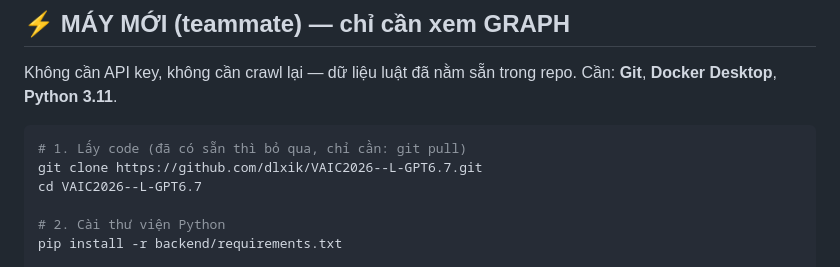
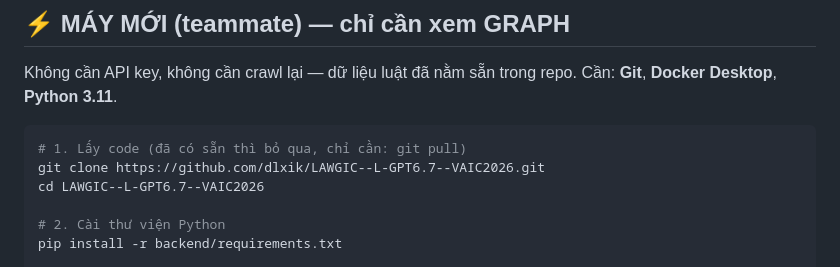
Before and after one commit to dlxik/LAWGIC--L-GPT6.7--VAIC2026, a Markdown page: RUN.md, the part around the change. Drawn GitHub-style.

Commit message:
docs: cap nhat link clone theo ten repo moi (LAWGIC--L-GPT6.7--VAIC2026)

````diff
--- a/RUN.md
+++ b/RUN.md
@@ -9,8 +9,8 @@ Cần: **Git**, **Docker Desktop**, **Python 3.11**.
 
 ```powershell
 # 1. Lấy code (đã có sẵn thì bỏ qua, chỉ cần: git pull)
-git clone https://github.com/dlxik/VAIC2026--L-GPT6.7.git
-cd VAIC2026--L-GPT6.7
+git clone https://github.com/dlxik/LAWGIC--L-GPT6.7--VAIC2026.git
+cd LAWGIC--L-GPT6.7--VAIC2026
 
 # 2. Cài thư viện Python
 pip install -r backend/requirements.txt
````
